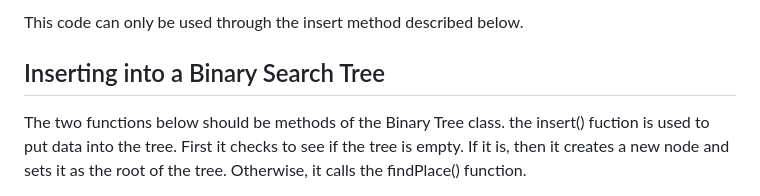
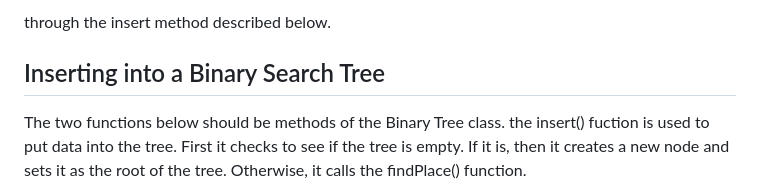
Before and after one commit to EnchiladaStyle/PersonalSoftwarePortfolio, a Markdown page: DataStructuresTutorial/binarytrees.md, the part around the change. GitHub-like rendering.

Commit message:
cleaned up some code

```diff
--- a/DataStructuresTutorial/binarytrees.md
+++ b/DataStructuresTutorial/binarytrees.md
@@ -1,6 +1,4 @@
-
-
-This code can only be used through the insert method described below.
+through the insert method described below.
 
 ## Inserting into a Binary Search Tree
 
```
